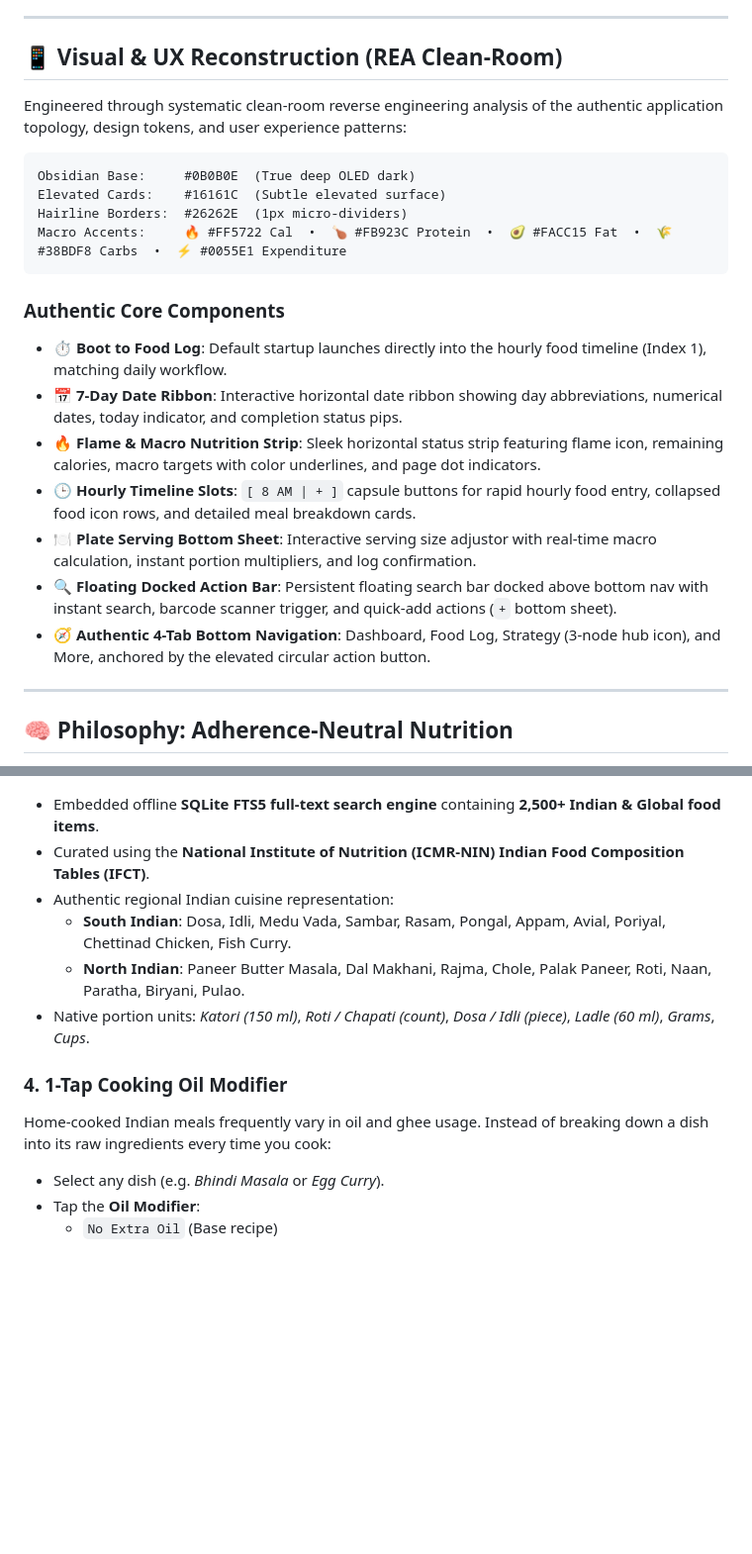
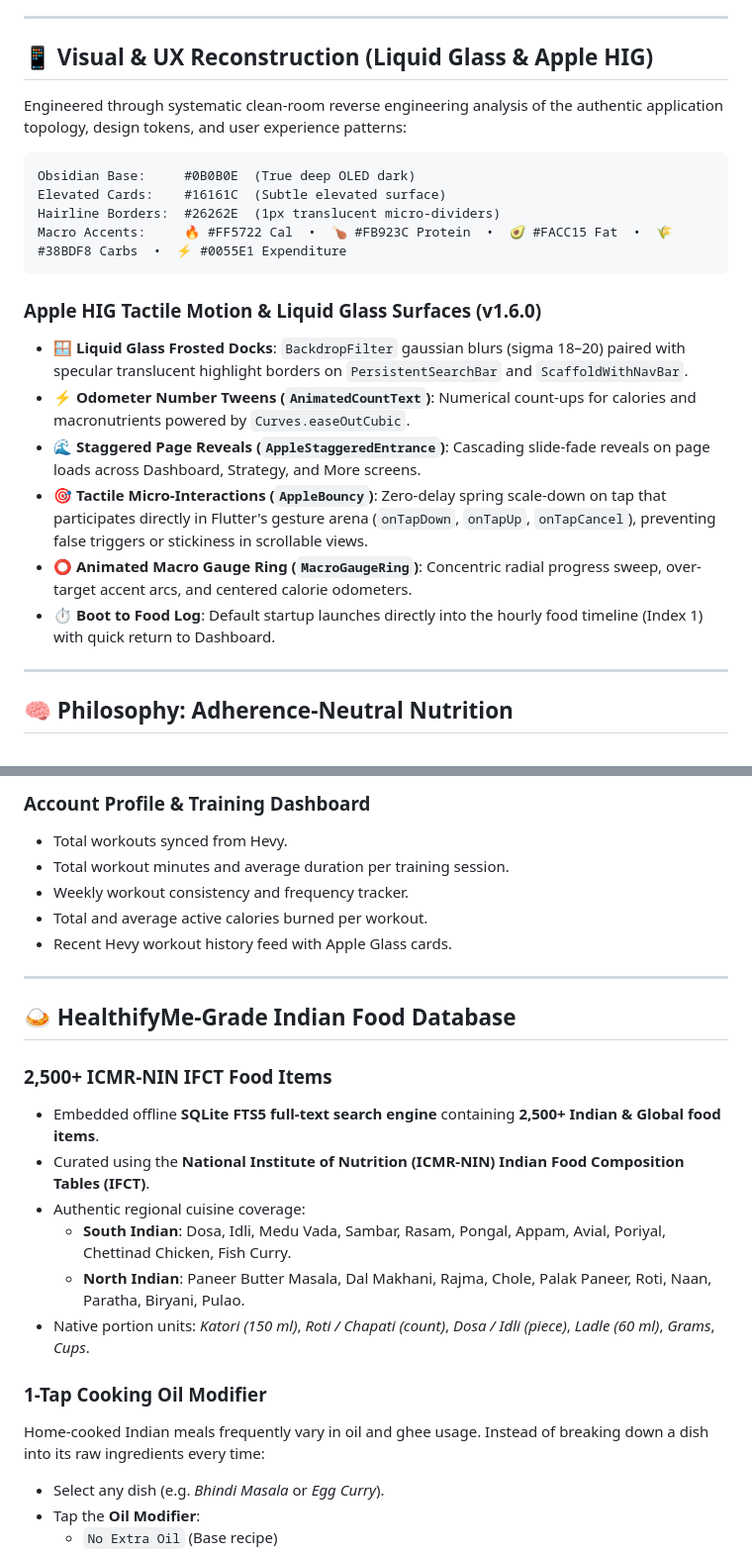
Before and after one commit to h4rysh/macrofactor-flutter, a Markdown page: README.md, 2 parts joined by grey strips. Shown at 99% size. GitHub-like rendering; blank space fills up the shorter version.

````diff
--- a/README.md
+++ b/README.md
@@ -20,25 +21,24 @@
 
 ---
 
-## 📱 Visual & UX Reconstruction (REA Clean-Room)
+## 📱 Visual & UX Reconstruction (Liquid Glass & Apple HIG)
 
 Engineered through systematic clean-room reverse engineering analysis of the authentic application topology, design tokens, and user experience patterns:
 
 ```
 Obsidian Base:     #0B0B0E  (True deep OLED dark)
 Elevated Cards:    #16161C  (Subtle elevated surface)
-Hairline Borders:  #26262E  (1px micro-dividers)
+Hairline Borders:  #26262E  (1px translucent micro-dividers)
 Macro Accents:     🔥 #FF5722 Cal  •  🍗 #FB923C Protein  •  🥑 #FACC15 Fat  •  🌾 #38BDF8 Carbs  •  ⚡ #0055E1 Expenditure
 ```
 
-### Authentic Core Components
-- ⏱️ **Boot to Food Log**: Default startup launches directly into the hourly food timeline (Index 1), matching daily workflow.
-- 📅 **7-Day Date Ribbon**: Interactive horizontal date ribbon showing day abbreviations, numerical dates, today indicator, and completion status pips.
-- 🔥 **Flame & Macro Nutrition Strip**: Sleek horizontal status strip featuring flame icon, remaining calories, macro targets with color underlines, and page dot indicators.
-- 🕒 **Hourly Timeline Slots**: `[ 8 AM | + ]` capsule buttons for rapid hourly food entry, collapsed food icon rows, and detailed meal breakdown cards.
-- 🍽️ **Plate Serving Bottom Sheet**: Interactive serving size adjustor with real-time macro calculation, instant portion multipliers, and log confirmation.
-- 🔍 **Floating Docked Action Bar**: Persistent floating search bar docked above bottom nav with instant search, barcode scanner trigger, and quick-add actions (`+` bottom sheet).
-- 🧭 **Authentic 4-Tab Bottom Navigation**: Dashboard, Food Log, Strategy (3-node hub icon), and More, anchored by the elevated circular action button.
+### Apple HIG Tactile Motion & Liquid Glass Surfaces (v1.6.0)
+- 🪟 **Liquid Glass Frosted Docks**: `BackdropFilter` gaussian blurs (sigma 18–20) paired with specular translucent highlight borders on `PersistentSearchBar` and `ScaffoldWithNavBar`.
+- ⚡ **Odometer Number Tweens (`AnimatedCountText`)**: Numerical count-ups for calories and macronutrients powered by `Curves.easeOutCubic`.
+- 🌊 **Staggered Page Reveals (`AppleStaggeredEntrance`)**: Cascading slide-fade reveals on page loads across Dashboard, Strategy, and More screens.
+- 🎯 **Tactile Micro-Interactions (`AppleBouncy`)**: Zero-delay spring scale-down on tap that participates directly in Flutter's gesture arena (`onTapDown`, `onTapUp`, `onTapCancel`), preventing false triggers or stickiness in scrollable views.
+- ⭕ **Animated Macro Gauge Ring (`MacroGaugeRing`)**: Concentric radial progress sweep, over-target accent arcs, and centered calorie odometers.
+- ⏱️ **Boot to Food Log**: Default startup launches directly into the hourly food timeline (Index 1) with quick return to Dashboard.
 
 ---
 
@@ -83,12 +108,24 @@ Every day is treated as an **informative data observation**. If you ate 3,500 kc
+### Account Profile & Training Dashboard
+- Total workouts synced from Hevy.
+- Total workout minutes and average duration per training session.
+- Weekly workout consistency and frequency tracker.
+- Total and average active calories burned per workout.
+- Recent Hevy workout history feed with Apple Glass cards.
+
+---
+
+## 🍛 HealthifyMe-Grade Indian Food Database
+
+### 2,500+ ICMR-NIN IFCT Food Items
 - Embedded offline **SQLite FTS5 full-text search engine** containing **2,500+ Indian & Global food items**.
 - Curated using the **National Institute of Nutrition (ICMR-NIN) Indian Food Composition Tables (IFCT)**.
-- Authentic regional Indian cuisine representation:
+- Authentic regional cuisine coverage:
   - **South Indian**: Dosa, Idli, Medu Vada, Sambar, Rasam, Pongal, Appam, Avial, Poriyal, Chettinad Chicken, Fish Curry.
   - **North Indian**: Paneer Butter Masala, Dal Makhani, Rajma, Chole, Palak Paneer, Roti, Naan, Paratha, Biryani, Pulao.
 - Native portion units: *Katori (150 ml)*, *Roti / Chapati (count)*, *Dosa / Idli (piece)*, *Ladle (60 ml)*, *Grams*, *Cups*.
 
-### 4. 1-Tap Cooking Oil Modifier
-Home-cooked Indian meals frequently vary in oil and ghee usage. Instead of breaking down a dish into its raw ingredients every time you cook:
+### 1-Tap Cooking Oil Modifier
+Home-cooked Indian meals frequently vary in oil and ghee usage. Instead of breaking down a dish into its raw ingredients every time:
 - Select any dish (e.g. *Bhindi Masala* or *Egg Curry*).
 - Tap the **Oil Modifier**:
   - `No Extra Oil` (Base recipe)
````
Also changed, not shown: other parts of README.md (+106 -62 lines).
